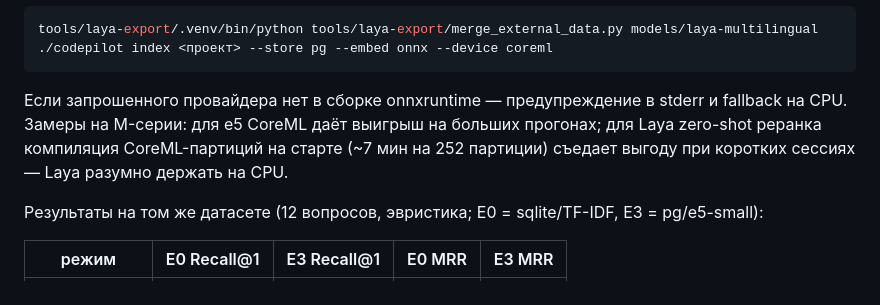
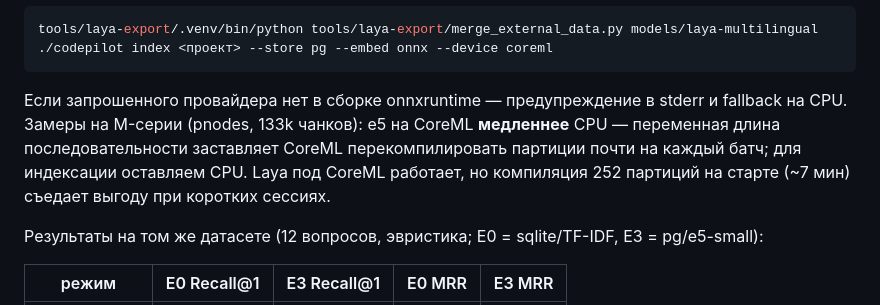
Before and after one commit to GorbunovS/codepilot, a Markdown page: README.md, the part around the change. Rendered like a GitHub page.

Commit message:
README: замер — CoreML медленнее CPU для e5 (перекомпиляция под динамические формы)

````diff
--- a/README.md
+++ b/README.md
@@ -121,10 +121,11 @@ tools/laya-export/.venv/bin/python tools/laya-export/merge_external_data.py mode
 ```
 
 Если запрошенного провайдера нет в сборке onnxruntime — предупреждение в
-stderr и fallback на CPU. Замеры на M-серии: для e5 CoreML даёт выигрыш на
-больших прогонах; для Laya zero-shot реранка компиляция CoreML-партиций на
-старте (~7 мин на 252 партиции) съедает выгоду при коротких сессиях —
-Laya разумно держать на CPU.
+stderr и fallback на CPU. Замеры на M-серии (pnodes, 133k чанков): e5 на
+CoreML **медленнее** CPU — переменная длина последовательности заставляет
+CoreML перекомпилировать партиции почти на каждый батч; для индексации
+оставляем CPU. Laya под CoreML работает, но компиляция 252 партиций на
+старте (~7 мин) съедает выгоду при коротких сессиях.
 
 Результаты на том же датасете (12 вопросов, эвристика; E0 = sqlite/TF-IDF,
 E3 = pg/e5-small):
````
